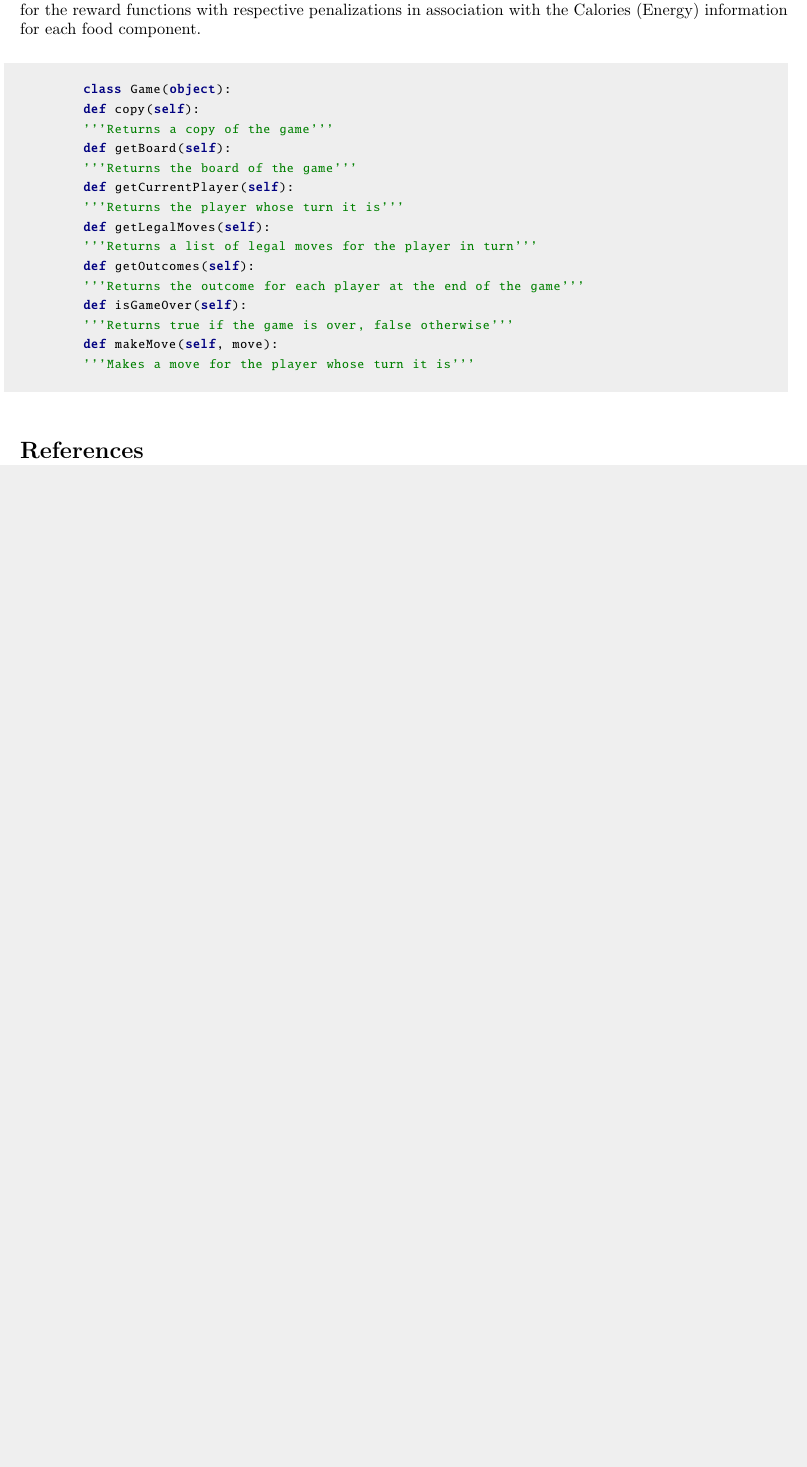
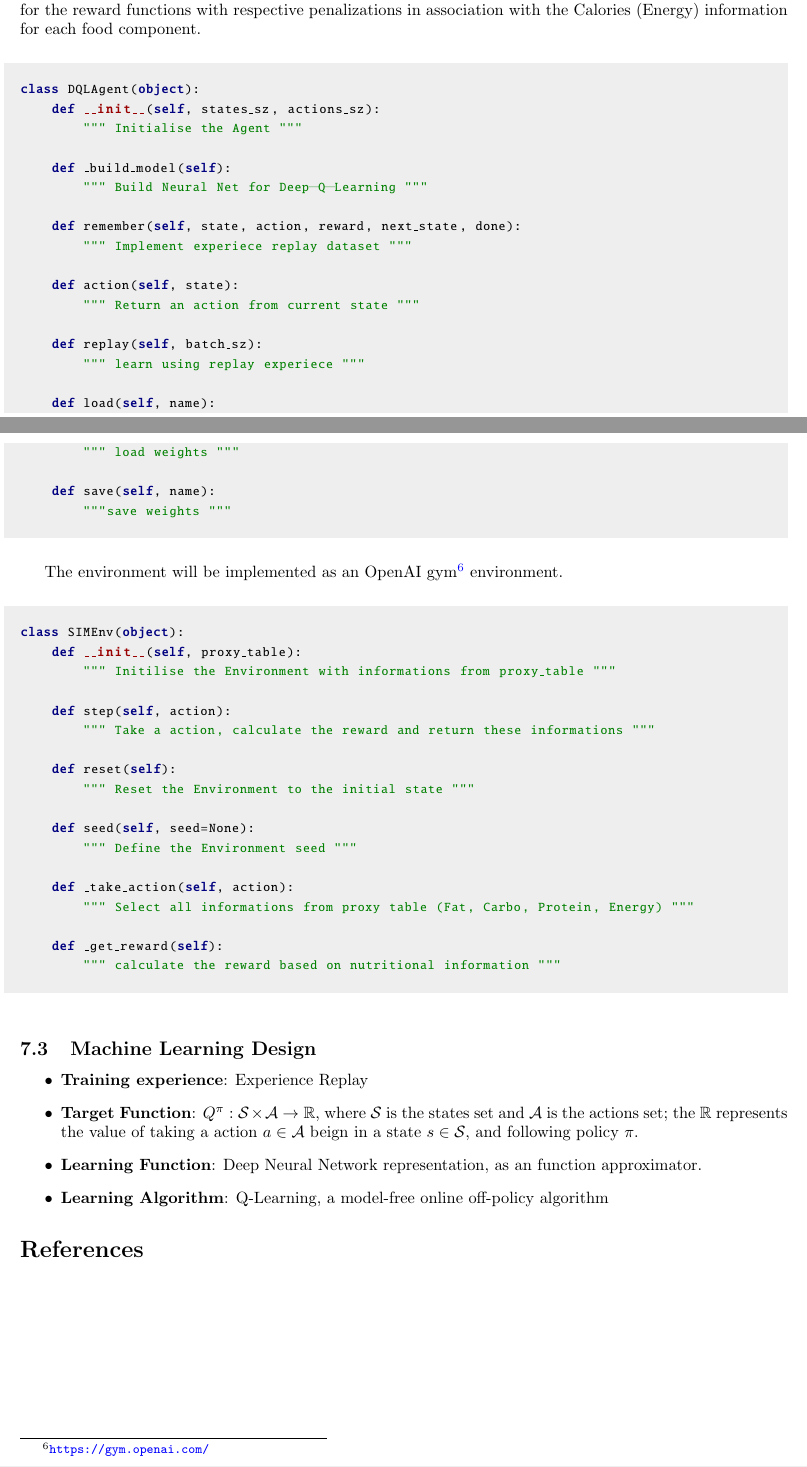
Before and after one commit to marcionicolau/personal_mle, a LaTeX document (capstone-proposal/proposal.tex): part of page 3 of 3 before the commit and two parts of pages 3 and 4 of 4 after it, the two joined at a grey line, cut so that both start at the same text, the shorter picture padded with empty space. Compiled offline with pdfLaTeX.

Commit message:
Update proposal: Add Classes

```diff
--- a/capstone-proposal/proposal.tex
+++ b/capstone-proposal/proposal.tex
@@ -207,23 +212,67 @@ The information about macronutrients (Protein, Total Fat, Carbohydrate) will be
 used as components for the reward functions with respective penalizations in
 association with the Calories (Energy) information for each food component.
 
+
 \begin{python}
-	class Game(object):
-	def copy(self):
-	'''Returns a copy of the game'''
-	def getBoard(self):
-	'''Returns the board of the game'''
-	def getCurrentPlayer(self):
-	'''Returns the player whose turn it is'''
-	def getLegalMoves(self):
-	'''Returns a list of legal moves for the player in turn'''
-	def getOutcomes(self):
-	'''Returns the outcome for each player at the end of the game'''
-	def isGameOver(self):
-	'''Returns true if the game is over, false otherwise'''
-	def makeMove(self, move):
-	'''Makes a move for the player whose turn it is'''
+class DQLAgent(object):
+    def __init__(self, states_sz, actions_sz):
+        """ Initialise the Agent """
+
+    def _build_model(self):
+        """ Build Neural Net for Deep-Q-Learning """
+
+    def remember(self, state, action, reward, next_state, done):
+        """ Implement experiece replay dataset """
+
+    def action(self, state):
+        """ Return an action from current state """
+
+    def replay(self, batch_sz):
+        """ learn using replay experiece """
+
+    def load(self, name):
+        """ load weights """
+
+    def save(self, name):
+        """save weights """
+
 \end{python}
+
+The environment will be implemented as an OpenAI gym\footnote{\url{https://gym.openai.com/}} environment.
+
+\begin{python}
+class SIMEnv(object):
+    def __init__(self, proxy_table):
+        """ Initilise the Environment with informations from proxy_table """
+
+    def step(self, action):
+        """ Take a action, calculate the reward and return these informations """
+
+    def reset(self):
+        """ Reset the Environment to the initial state """
+
+    def seed(self, seed=None):
+        """ Define the Environment seed """
+
+    def _take_action(self, action):
+        """ Select all informations from proxy table (Fat, Carbo, Protein, Energy) """
+
+    def _get_reward(self):
+        """ calculate the reward based on nutritional information """
+
+\end{python}
+
+\subsection{Machine Learning Design}
+
+\begin{itemize}
+    \item \textbf{Training experience}: Experience Replay
+    \item \textbf{Target Function}: \(Q^\pi: \mathcal{S} \times \mathcal{A} \to \mathbb{R} \),
+    where \( \mathcal{S} \) is the states set and \( \mathcal{A} \) is the actions set;
+    the \( \mathbb{R} \) represents the value of taking a action \( a \in \mathcal{A} \)
+    beign in a state \( s \in \mathcal{S} \), and following policy \(\pi\).
+    \item \textbf{Learning Function}: Deep Neural Network representation, as an function approximator.
+    \item \textbf{Learning Algorithm}: Q-Learning, a model-free online off-policy algorithm
+\end{itemize}
 
 \bibliographystyle{plainnat}
 \bibliography{bibliography}
```
Also changed, not shown: capstone-proposal/proposal.pdf, capstone-proposal/proposal.tex (9 more changed lines).
